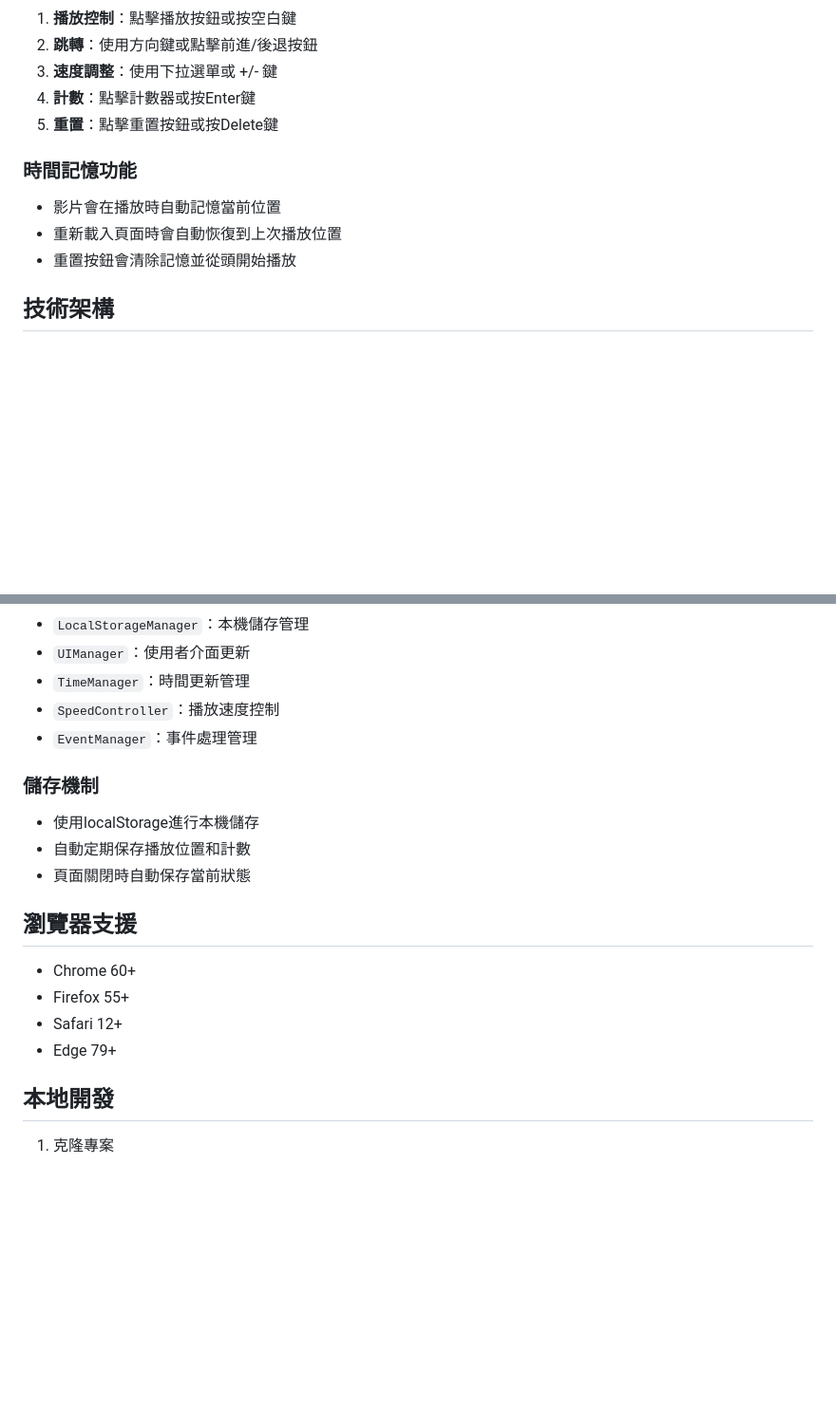
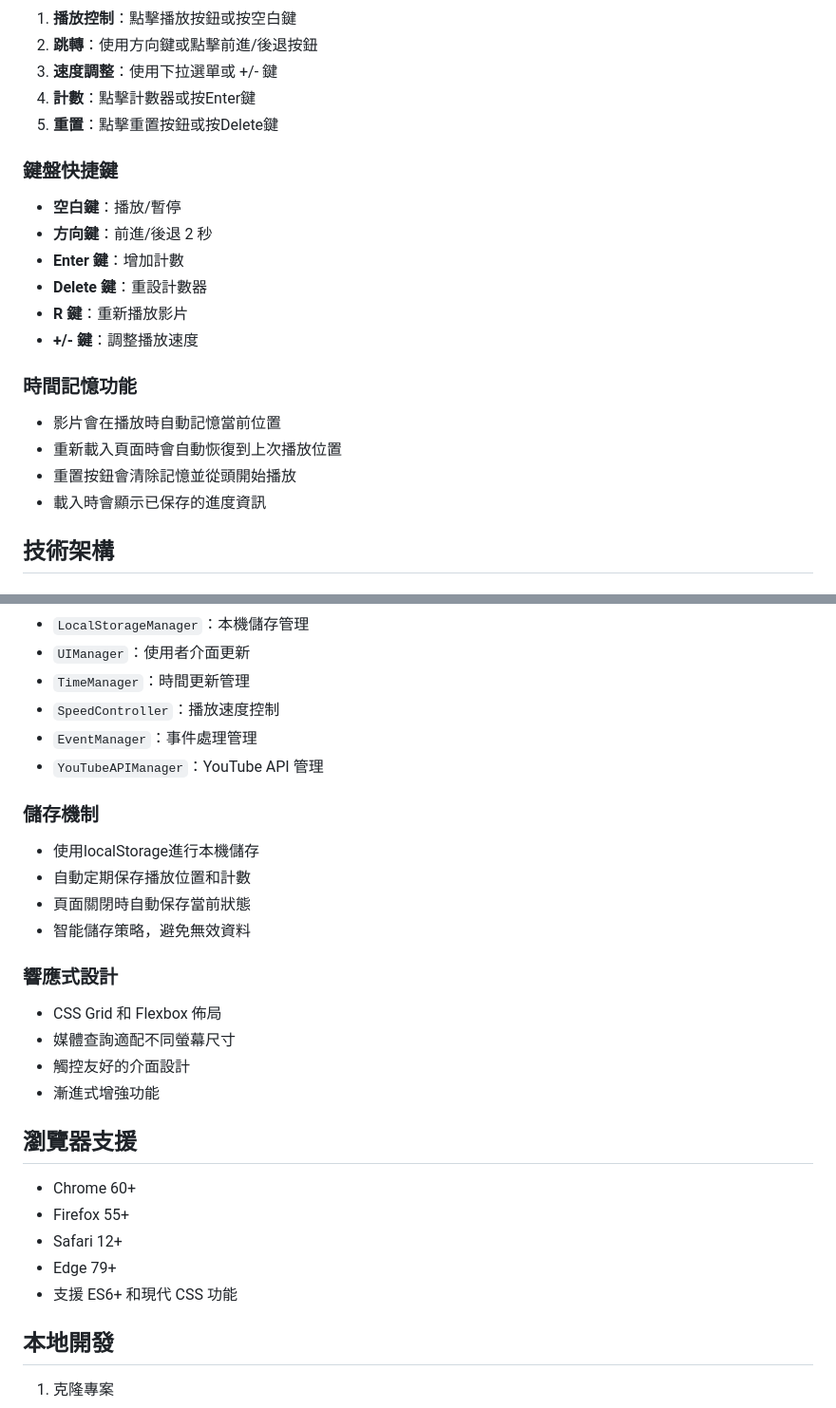
Before and after one commit to ji4/Medicine-Buddha-Mantra, a Markdown page: README.md, 2 parts joined by grey strips. Shown: that part at 95% size. GitHub-like rendering; blank space fills up the shorter version.

```diff
--- a/README.md
+++ b/README.md
@@ -52,10 +73,19 @@
 4. **計數**：點擊計數器或按Enter鍵
 5. **重置**：點擊重置按鈕或按Delete鍵
 
+### 鍵盤快捷鍵
+- **空白鍵**：播放/暫停
+- **方向鍵**：前進/後退 2 秒
+- **Enter 鍵**：增加計數
+- **Delete 鍵**：重設計數器
+- **R 鍵**：重新播放影片
+- **+/- 鍵**：調整播放速度
+
 ### 時間記憶功能
 - 影片會在播放時自動記憶當前位置
 - 重新載入頁面時會自動恢復到上次播放位置
 - 重置按鈕會清除記憶並從頭開始播放
+- 載入時會顯示已保存的進度資訊
 
 ## 技術架構
 
@@ -68,17 +98,26 @@
 - `TimeManager`：時間更新管理
 - `SpeedController`：播放速度控制
 - `EventManager`：事件處理管理
+- `YouTubeAPIManager`：YouTube API 管理
 
 ### 儲存機制
 - 使用localStorage進行本機儲存
 - 自動定期保存播放位置和計數
 - 頁面關閉時自動保存當前狀態
+- 智能儲存策略，避免無效資料
+
+### 響應式設計
+- CSS Grid 和 Flexbox 佈局
+- 媒體查詢適配不同螢幕尺寸
+- 觸控友好的介面設計
+- 漸進式增強功能
 
 ## 瀏覽器支援
 - Chrome 60+
 - Firefox 55+
 - Safari 12+
 - Edge 79+
+- 支援 ES6+ 和現代 CSS 功能
 
 ## 本地開發
 
```
Also changed, not shown: other parts of README.md (+37 -16 lines), LICENSE.md (added, +34 -0 lines).
